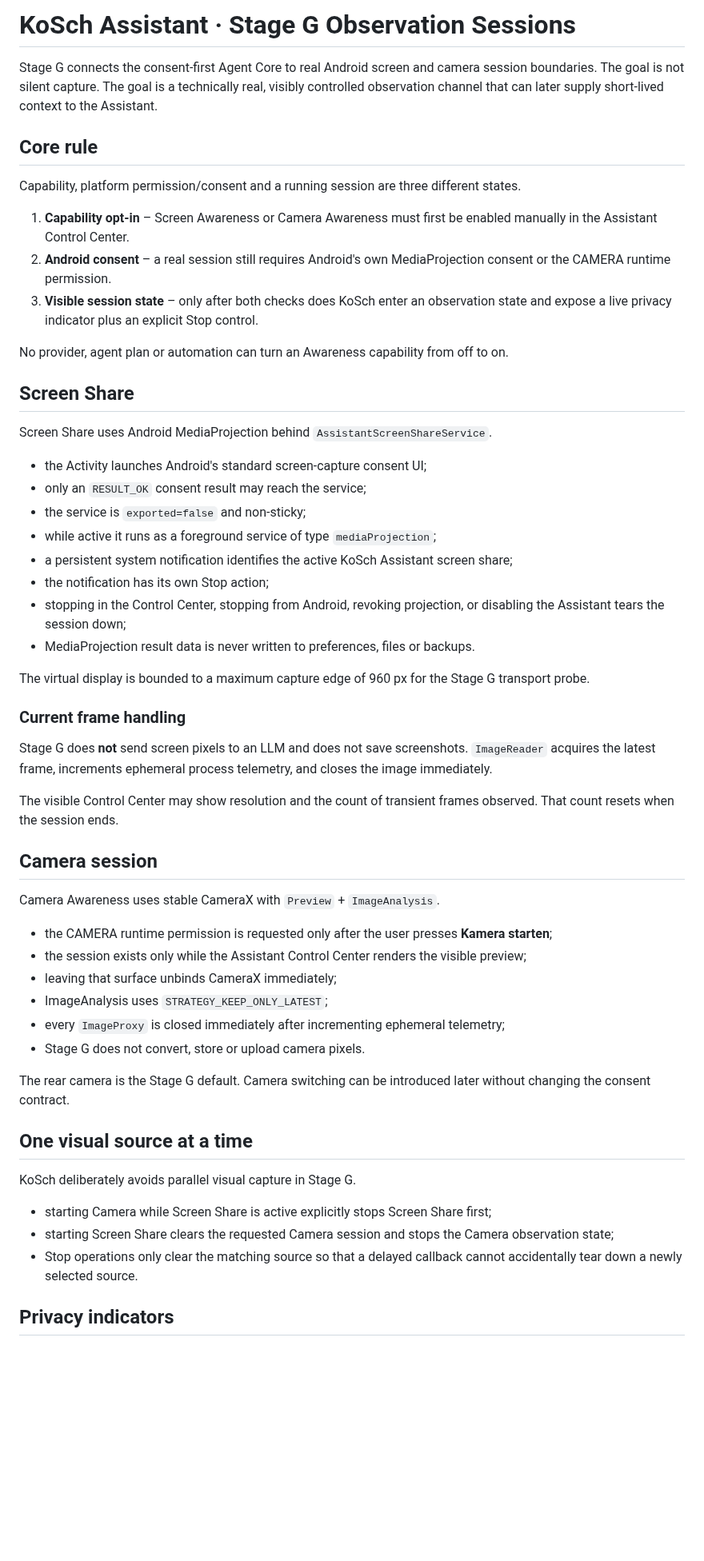
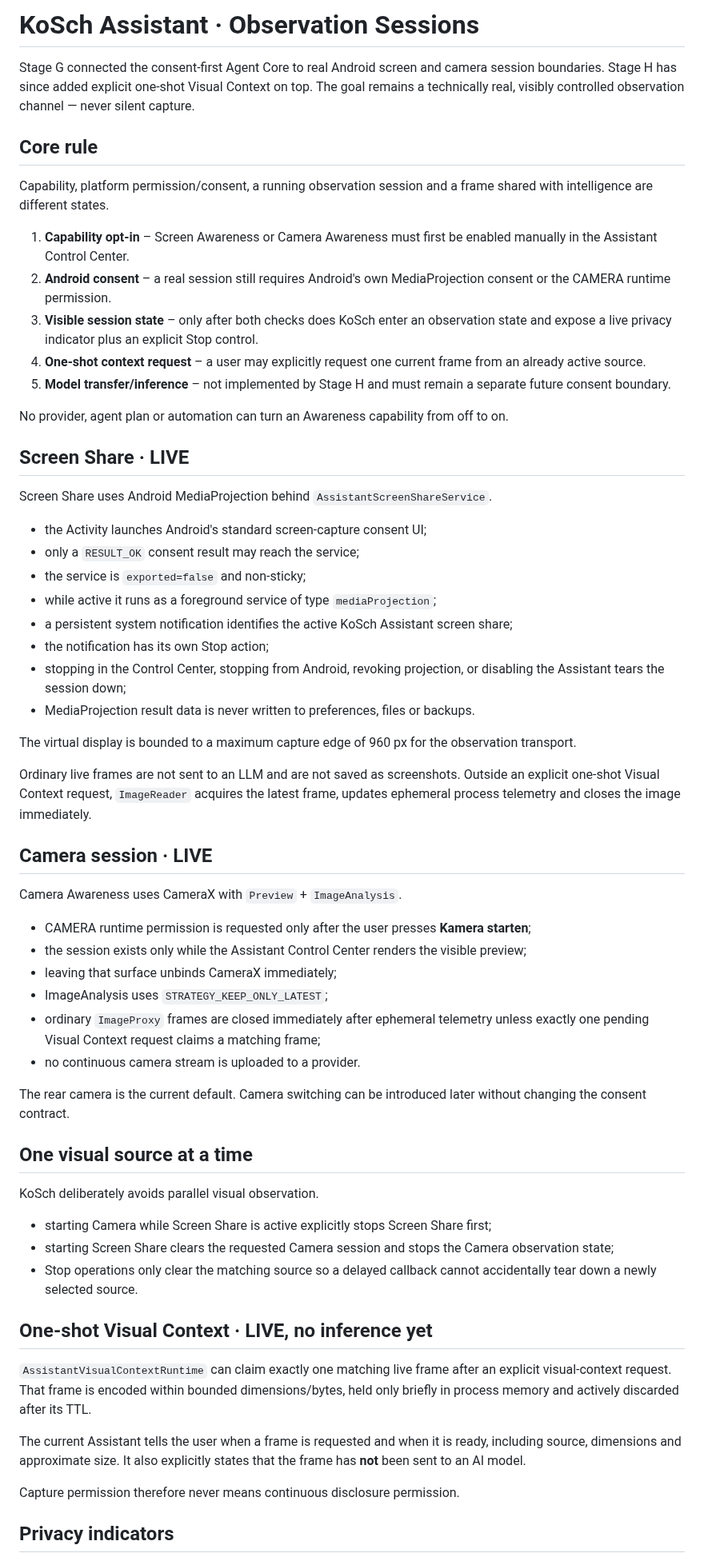
Before and after one commit to chekento/kosch-ai-android, a Markdown page: docs/ASSISTANT_OBSERVATION_SESSIONS.md, the part around one of its changes. Shown at 80% size. GitHub-like rendering; blank space fills up the shorter version.

```diff
--- a/docs/ASSISTANT_OBSERVATION_SESSIONS.md
+++ b/docs/ASSISTANT_OBSERVATION_SESSIONS.md
@@ -1,23 +1,25 @@
-# KoSch Assistant · Stage G Observation Sessions
+# KoSch Assistant · Observation Sessions
 
-Stage G connects the consent-first Agent Core to real Android screen and camera session boundaries. The goal is not silent capture. The goal is a technically real, visibly controlled observation channel that can later supply short-lived context to the Assistant.
+Stage G connected the consent-first Agent Core to real Android screen and camera session boundaries. Stage H has since added explicit one-shot Visual Context on top. The goal remains a technically real, visibly controlled observation channel — never silent capture.
 
 ## Core rule
 
-Capability, platform permission/consent and a running session are three different states.
+Capability, platform permission/consent, a running observation session and a frame shared with intelligence are different states.
 
 1. **Capability opt-in** – Screen Awareness or Camera Awareness must first be enabled manually in the Assistant Control Center.
 2. **Android consent** – a real session still requires Android's own MediaProjection consent or the CAMERA runtime permission.
 3. **Visible session state** – only after both checks does KoSch enter an observation state and expose a live privacy indicator plus an explicit Stop control.
+4. **One-shot context request** – a user may explicitly request one current frame from an already active source.
+5. **Model transfer/inference** – not implemented by Stage H and must remain a separate future consent boundary.
 
 No provider, agent plan or automation can turn an Awareness capability from off to on.
 
-## Screen Share
+## Screen Share · LIVE
 
 Screen Share uses Android MediaProjection behind `AssistantScreenShareService`.
 
 - the Activity launches Android's standard screen-capture consent UI;
-- only an `RESULT_OK` consent result may reach the service;
+- only a `RESULT_OK` consent result may reach the service;
 - the service is `exported=false` and non-sticky;
 - while active it runs as a foreground service of type `mediaProjection`;
 - a persistent system notification identifies the active KoSch Assistant screen share;
@@ -25,34 +27,38 @@ Screen Share uses Android MediaProjection behind `AssistantScreenShareService`.
 - stopping in the Control Center, stopping from Android, revoking projection, or disabling the Assistant tears the session down;
 - MediaProjection result data is never written to preferences, files or backups.
 
-The virtual display is bounded to a maximum capture edge of 960 px for the Stage G transport probe.
+The virtual display is bounded to a maximum capture edge of 960 px for the observation transport.
 
-### Current frame handling
+Ordinary live frames are not sent to an LLM and are not saved as screenshots. Outside an explicit one-shot Visual Context request, `ImageReader` acquires the latest frame, updates ephemeral process telemetry and closes the image immediately.
 
-Stage G does **not** send screen pixels to an LLM and does not save screenshots. `ImageReader` acquires the latest frame, increments ephemeral process telemetry, and closes the image immediately.
+## Camera session · LIVE
 
-The visible Control Center may show resolution and the count of transient frames observed. That count resets when the session ends.
+Camera Awareness uses CameraX with `Preview` + `ImageAnalysis`.
 
-## Camera session
-
-Camera Awareness uses stable CameraX with `Preview` + `ImageAnalysis`.
-
-- the CAMERA runtime permission is requested only after the user presses **Kamera starten**;
+- CAMERA runtime permission is requested only after the user presses **Kamera starten**;
 - the session exists only while the Assistant Control Center renders the visible preview;
 - leaving that surface unbinds CameraX immediately;
 - ImageAnalysis uses `STRATEGY_KEEP_ONLY_LATEST`;
-- every `ImageProxy` is closed immediately after incrementing ephemeral telemetry;
-- Stage G does not convert, store or upload camera pixels.
+- ordinary `ImageProxy` frames are closed immediately after ephemeral telemetry unless exactly one pending Visual Context request claims a matching frame;
+- no continuous camera stream is uploaded to a provider.
 
-The rear camera is the Stage G default. Camera switching can be introduced later without changing the consent contract.
+The rear camera is the current default. Camera switching can be introduced later without changing the consent contract.
 
 ## One visual source at a time
 
-KoSch deliberately avoids parallel visual capture in Stage G.
+KoSch deliberately avoids parallel visual observation.
 
 - starting Camera while Screen Share is active explicitly stops Screen Share first;
 - starting Screen Share clears the requested Camera session and stops the Camera observation state;
-- Stop operations only clear the matching source so that a delayed callback cannot accidentally tear down a newly selected source.
+- Stop operations only clear the matching source so a delayed callback cannot accidentally tear down a newly selected source.
+
+## One-shot Visual Context · LIVE, no inference yet
+
+`AssistantVisualContextRuntime` can claim exactly one matching live frame after an explicit visual-context request. That frame is encoded within bounded dimensions/bytes, held only briefly in process memory and actively discarded after its TTL.
+
+The current Assistant tells the user when a frame is requested and when it is ready, including source, dimensions and approximate size. It also explicitly states that the frame has **not** been sent to an AI model.
+
+Capture permission therefore never means continuous disclosure permission.
 
 ## Privacy indicators
 
```
Also changed, not shown: other parts of docs/ASSISTANT_OBSERVATION_SESSIONS.md (+25 -18 lines).
